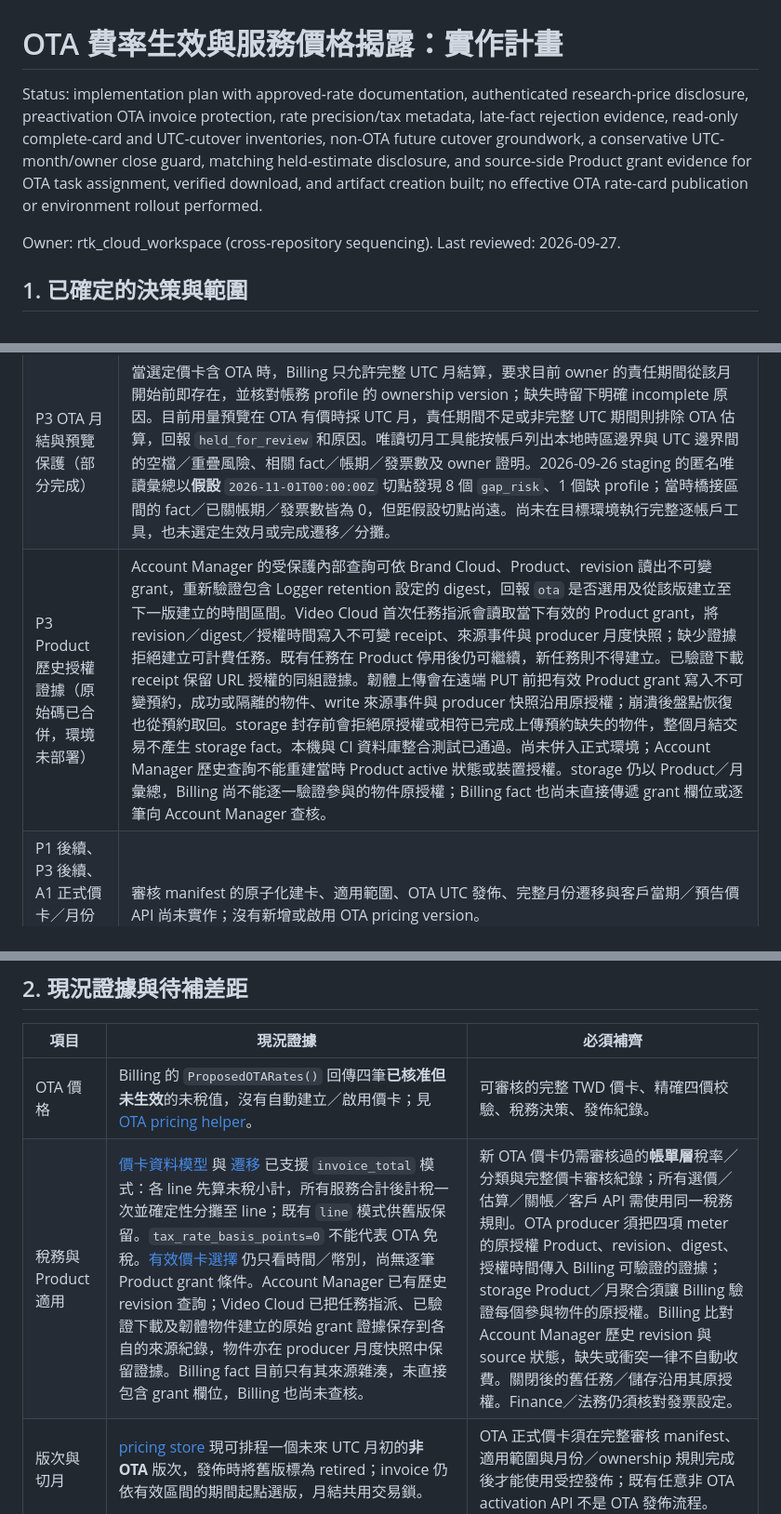
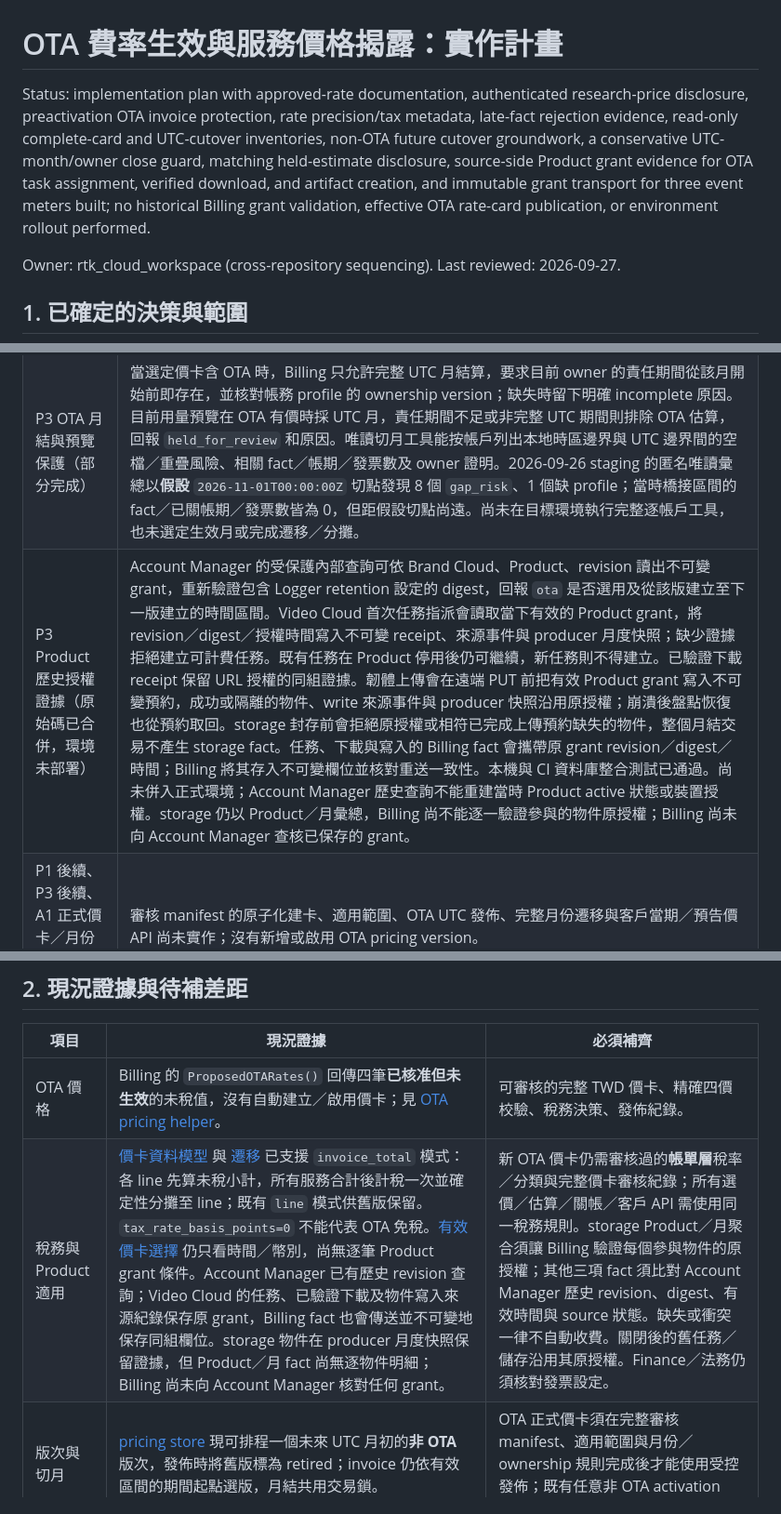
Before and after one commit to hkt999rtk/rtk_cloud_workspace, a Markdown page: docs/design/ota-pricing-activation-and-disclosure-plan.md, 3 parts joined by grey strips. Shown at 93% size. Rendered like a GitHub page.

Commit message:
Pin OTA grant fact transport and update design status (#531)
Co-authored-by: Kevin Huang <hkt999@gmail.com>

```diff
--- a/docs/design/ota-pricing-activation-and-disclosure-plan.md
+++ b/docs/design/ota-pricing-activation-and-disclosure-plan.md
@@ -1,6 +1,6 @@
 # OTA 費率生效與服務價格揭露：實作計畫
 
-Status: implementation plan with approved-rate documentation, authenticated research-price disclosure, preactivation OTA invoice protection, rate precision/tax metadata, late-fact rejection evidence, read-only complete-card and UTC-cutover inventories, non-OTA future cutover groundwork, a conservative UTC-month/owner close guard, matching held-estimate disclosure, and source-side Product grant evidence for OTA task assignment, verified download, and artifact creation built; no effective OTA rate-card publication or environment rollout performed.
+Status: implementation plan with approved-rate documentation, authenticated research-price disclosure, preactivation OTA invoice protection, rate precision/tax metadata, late-fact rejection evidence, read-only complete-card and UTC-cutover inventories, non-OTA future cutover groundwork, a conservative UTC-month/owner close guard, matching held-estimate disclosure, source-side Product grant evidence for OTA task assignment, verified download, and artifact creation, and immutable grant transport for three event meters built; no historical Billing grant validation, effective OTA rate-card publication, or environment rollout performed.
 
 Owner: rtk_cloud_workspace (cross-repository sequencing). Last reviewed: 2026-09-27.
 
@@ -24,7 +24,7 @@ Owner: rtk_cloud_workspace (cross-repository sequencing). Last reviewed: 2026-09
 | P1 費率欄位與驗證（部分完成） | Billing 已新增可為 null 的 rate `quantity_scale`、`tax_category`，保存舊版「未知」狀態；rate 宣告精度時會拒絕不符的 fact。只讀工具能在一致快照核對完整非 OTA 底卡、四項核准值／單位／精度及明示的稅務欄位，輸出確定性 rate-set digest。它不驗證 Finance 簽核、適用範圍，也不建立已審核草案。 |
 | P2 UTC 排程（部分完成） | Billing 的一般非 OTA activation 可預先排程單一未來 UTC 月初版次，舊版於切點前仍被選取；月結與發佈共用交易鎖。OTA activation 仍被阻擋，完整審核 manifest、月中 ownership 政策與正式發佈流程尚未實作。 |
 | P3 OTA 月結與預覽保護（部分完成） | 當選定價卡含 OTA 時，Billing 只允許完整 UTC 月結算，要求目前 owner 的責任期間從該月開始前即存在，並核對帳務 profile 的 ownership version；缺失時留下明確 incomplete 原因。目前用量預覽在 OTA 有價時採 UTC 月，責任期間不足或非完整 UTC 期間則排除 OTA 估算，回報 `held_for_review` 和原因。唯讀切月工具能按帳戶列出本地時區邊界與 UTC 邊界間的空檔／重疊風險、相關 fact／帳期／發票數及 owner 證明。2026-09-26 staging 的匿名唯讀彙總以**假設** `2026-11-01T00:00:00Z` 切點發現 8 個 `gap_risk`、1 個缺 profile；當時橋接區間的 fact／已關帳期／發票數皆為 0，但距假設切點尚遠。尚未在目標環境執行完整逐帳戶工具，也未選定生效月或完成遷移／分攤。 |
-| P3 Product 歷史授權證據（原始碼已合併，環境未部署） | Account Manager 的受保護內部查詢可依 Brand Cloud、Product、revision 讀出不可變 grant，重新驗證包含 Logger retention 設定的 digest，回報 `ota` 是否選用及從該版建立至下一版建立的時間區間。Video Cloud 首次任務指派會讀取當下有效的 Product grant，將 revision／digest／授權時間寫入不可變 receipt、來源事件與 producer 月度快照；缺少證據拒絕建立可計費任務。既有任務在 Product 停用後仍可繼續，新任務則不得建立。已驗證下載 receipt 保留 URL 授權的同組證據。韌體上傳會在遠端 PUT 前把有效 Product grant 寫入不可變預約，成功或隔離的物件、write 來源事件與 producer 快照沿用原授權；崩潰後盤點恢復也從預約取回。storage 封存前會拒絕原授權或相符已完成上傳預約缺失的物件，整個月結交易不產生 storage fact。本機與 CI 資料庫整合測試已通過。尚未併入正式環境；Account Manager 歷史查詢不能重建當時 Product active 狀態或裝置授權。storage 仍以 Product／月彙總，Billing 尚不能逐一驗證參與的物件原授權；Billing fact 也尚未直接傳遞 grant 欄位或逐筆向 Account Manager 查核。 |
+| P3 Product 歷史授權證據（原始碼已合併，環境未部署） | Account Manager 的受保護內部查詢可依 Brand Cloud、Product、revision 讀出不可變 grant，重新驗證包含 Logger retention 設定的 digest，回報 `ota` 是否選用及從該版建立至下一版建立的時間區間。Video Cloud 首次任務指派會讀取當下有效的 Product grant，將 revision／digest／授權時間寫入不可變 receipt、來源事件與 producer 月度快照；缺少證據拒絕建立可計費任務。既有任務在 Product 停用後仍可繼續，新任務則不得建立。已驗證下載 receipt 保留 URL 授權的同組證據。韌體上傳會在遠端 PUT 前把有效 Product grant 寫入不可變預約，成功或隔離的物件、write 來源事件與 producer 快照沿用原授權；崩潰後盤點恢復也從預約取回。storage 封存前會拒絕原授權或相符已完成上傳預約缺失的物件，整個月結交易不產生 storage fact。任務、下載與寫入的 Billing fact 會攜帶原 grant revision／digest／時間；Billing 將其存入不可變欄位並核對重送一致性。本機與 CI 資料庫整合測試已通過。尚未併入正式環境；Account Manager 歷史查詢不能重建當時 Product active 狀態或裝置授權。storage 仍以 Product／月彙總，Billing 尚不能逐一驗證參與的物件原授權；Billing 尚未向 Account Manager 查核已保存的 grant。 |
 | P1 後續、P3 後續、A1 正式價卡／月份／價格 API | 審核 manifest 的原子化建卡、適用範圍、OTA UTC 發佈、完整月份遷移與客戶當期／預告價 API 尚未實作；沒有新增或啟用 OTA pricing version。 |
 | Q1、R1 環境資格與正式發佈 | 2026-09-26 staging 唯讀前置檢查為 **NO-GO**：PKI registry 沒有 Device-domain issuer，live `pki-controller` 也沒有環境專屬 Device Root ID／指紋綁定，因此未建立 Product 裝置或執行 OTA staging E2E。staging Video Cloud 尚無 OTA receipts／artifact／CDN review／producer seal 表，Billing 尚無 OTA period seal 表；兩邊 OTA outbox／usage fact 皆無紀錄，現有部署不能驗證新程式的計量路徑。Linode／儲存讀取與 Account Manager→certissuer mTLS 檢查通過，但不取代 Product PKI 與 OTA schema／跨服務對帳驗收。仍須通過會計發票處理、Product 適用證據、UTC 月份、CDN 成本／完整性及 staging 對帳關卡；沒有正式發佈。 |
 
@@ -33,7 +33,7 @@ Owner: rtk_cloud_workspace (cross-repository sequencing). Last reviewed: 2026-09
 | 項目 | 現況證據 | 必須補齊 |
 | --- | --- | --- |
 | OTA 價格 | Billing 的 `ProposedOTARates()` 回傳四筆**已核准但未生效**的未稅值，沒有自動建立／啟用價卡；見 [OTA pricing helper](../../repos/rtk_billing/internal/billing/ota.go)。 | 可審核的完整 TWD 價卡、精確四價校驗、稅務決策、發佈紀錄。 |
-| 稅務與 Product 適用 | [價卡資料模型](../../repos/rtk_billing/internal/billing/types.go) 與 [遷移](../../repos/rtk_billing/migrations/064_invoice_total_tax_policy.sql) 已支援 `invoice_total` 模式：各 line 先算未稅小計，所有服務合計後計稅一次並確定性分攤至 line；既有 `line` 模式供舊版保留。`tax_rate_basis_points=0` 不能代表 OTA 免稅。[有效價卡選擇](../../repos/rtk_billing/internal/billingstore/pricing.go) 仍只看時間／幣別，尚無逐筆 Product grant 條件。Account Manager 已有歷史 revision 查詢；Video Cloud 已把任務指派、已驗證下載及韌體物件建立的原始 grant 證據保存到各自的來源紀錄，物件亦在 producer 月度快照中保留證據。Billing fact 目前只有其來源雜湊，未直接包含 grant 欄位，Billing 也尚未查核。 | 新 OTA 價卡仍需審核過的**帳單層**稅率／分類與完整價卡審核紀錄；所有選價／估算／關帳／客戶 API 需使用同一稅務規則。OTA producer 須把四項 meter 的原授權 Product、revision、digest、授權時間傳入 Billing 可驗證的證據；storage Product／月聚合須讓 Billing 驗證每個參與物件的原授權。Billing 比對 Account Manager 歷史 revision 與 source 狀態，缺失或衝突一律不自動收費。關閉後的舊任務／儲存沿用其原授權。Finance／法務仍須核對發票設定。 |
+| 稅務與 Product 適用 | [價卡資料模型](../../repos/rtk_billing/internal/billing/types.go) 與 [遷移](../../repos/rtk_billing/migrations/064_invoice_total_tax_policy.sql) 已支援 `invoice_total` 模式：各 line 先算未稅小計，所有服務合計後計稅一次並確定性分攤至 line；既有 `line` 模式供舊版保留。`tax_rate_basis_points=0` 不能代表 OTA 免稅。[有效價卡選擇](../../repos/rtk_billing/internal/billingstore/pricing.go) 仍只看時間／幣別，尚無逐筆 Product grant 條件。Account Manager 已有歷史 revision 查詢；Video Cloud 的任務、已驗證下載及物件寫入來源紀錄保存原 grant，Billing fact 也會傳送並不可變地保存同組欄位。storage 物件在 producer 月度快照保留證據，但 Product／月 fact 尚無逐物件明細；Billing 尚未向 Account Manager 核對任何 grant。 | 新 OTA 價卡仍需審核過的**帳單層**稅率／分類與完整價卡審核紀錄；所有選價／估算／關帳／客戶 API 需使用同一稅務規則。storage Product／月聚合須讓 Billing 驗證每個參與物件的原授權；其他三項 fact 須比對 Account Manager 歷史 revision、digest、有效時間與 source 狀態。缺失或衝突一律不自動收費。關閉後的舊任務／儲存沿用其原授權。Finance／法務仍須核對發票設定。 |
 | 版次與切月 | [pricing store](../../repos/rtk_billing/internal/billingstore/pricing.go) 現可排程一個未來 UTC 月初的**非 OTA** 版次，發佈時將舊版標為 retired；invoice 仍依有效區間的期間起點選版，月結共用交易鎖。 | OTA 正式價卡須在完整審核 manifest、適用範圍與月份／ownership 規則完成後才能使用受控發佈；既有任意非 OTA activation API 不是 OTA 發佈流程。 |
 | 月份與移轉 | OTA 的 storage fact／兩份 period seal 要求完整 UTC 月；[invoice close](../../repos/rtk_billing/internal/billingstore/invoices.go) 在 OTA 有價時已拒絕非 UTC 完整月、缺少整月現任 owner 責任證明與過期 ownership profile，保留 incomplete 原因。[current usage API](../../repos/rtk_billing/internal/api/billing.go) 在 OTA 有價時改用 UTC 月，對 owner 裁切或非完整 UTC 期間排除 OTA 估算並回報 `held_for_review`；非 OTA 既有期間不變。[cutover audit](../../repos/rtk_billing/cmd/ota-cutover-audit/main.go) 只讀取單一一致快照，列出舊時區邊界與 UTC 邊界間的潛在空檔／重疊，以及已存在的 fact、帳期、發票與 owner 證明。 | 在目標環境執行切月盤點並保存證據；明確區分「完整 UTC 月計量證明」與「現任 owner 可見／應付的期間」；完成歷史月份切換、月中移轉及關閉 Cloud 人工審核流程，不得錯收。 |
 | 生效前 OTA 事實 | immutable receipt/outbox 可先進 Billing；[invoice builder](../../repos/rtk_billing/internal/billing/invoice.go) 與用量估算在該月價卡沒有 OTA 費率時排除 OTA 計費、保留原始事實，且非 OTA 缺價或部分 OTA 價卡仍 fail closed；目前即時 activation API 不允許 OTA 價卡。[OTA 來源 outbox](../../repos/rtk_video_cloud/internal/postgres/usage_outbox.go) 已在已關帳拒收時保存 `INVOICE_IMMUTABLE`、原始 payload／digest 與嘗試紀錄。 | 結合未來 UTC 月排程後驗證不追收；在 staging 演練晚到事實跨關帳、來源／Billing 高水位與人工調整流程，不能假設 Billing 可以接受遲到輸入。 |
```
